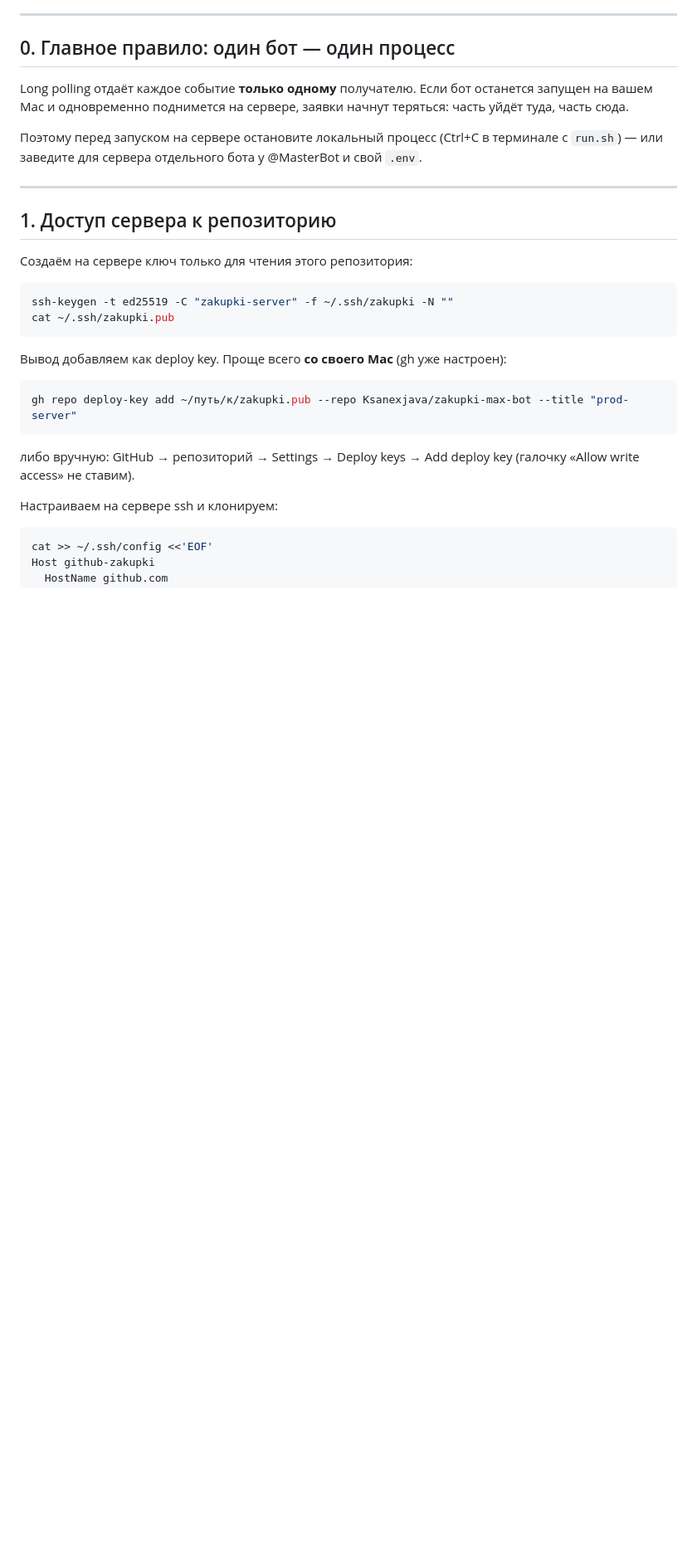
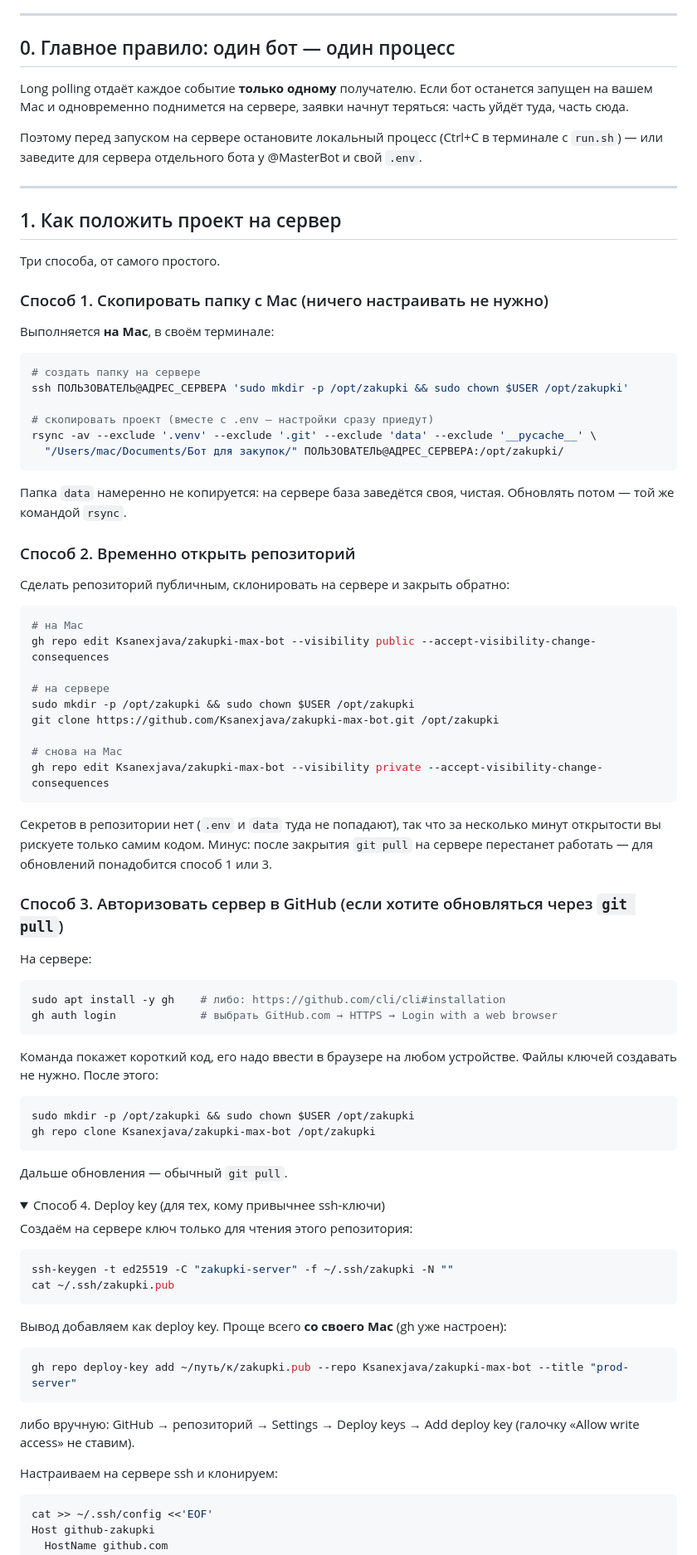
Before and after one commit to Ksanexjava/zakupki-max-bot, a Markdown page: DEPLOY.md, the part around one of its changes. Shown at 83% size. Rendered like a GitHub page; folded sections open; blank space fills up the shorter version.

Commit message:
DEPLOY: перенос на сервер без возни с ключами
Добавлены копирование папки по rsync, временное открытие репозитория
и вход через gh auth login; deploy key убран под спойлер как вариант
для тех, кому он привычен.

Co-Authored-By: Claude Opus 5 <noreply@anthropic.com>

````diff
--- a/DEPLOY.md
+++ b/DEPLOY.md
@@ -25,7 +25,70 @@ Long polling отдаёт каждое событие **только одном
 
 ---
 
-## 1. Доступ сервера к репозиторию
+## 1. Как положить проект на сервер
+
+Три способа, от самого простого.
+
+### Способ 1. Скопировать папку с Mac (ничего настраивать не нужно)
+
+Выполняется **на Mac**, в своём терминале:
+
+```bash
+# создать папку на сервере
+ssh ПОЛЬЗОВАТЕЛЬ@АДРЕС_СЕРВЕРА 'sudo mkdir -p /opt/zakupki && sudo chown $USER /opt/zakupki'
+
+# скопировать проект (вместе с .env — настройки сразу приедут)
+rsync -av --exclude '.venv' --exclude '.git' --exclude 'data' --exclude '__pycache__' \
+  "/Users/mac/Documents/Бот для закупок/" ПОЛЬЗОВАТЕЛЬ@АДРЕС_СЕРВЕРА:/opt/zakupki/
+```
+
+Папка `data` намеренно не копируется: на сервере база заведётся своя, чистая.
+Обновлять потом — той же командой `rsync`.
+
+### Способ 2. Временно открыть репозиторий
+
+Сделать репозиторий публичным, склонировать на сервере и закрыть обратно:
+
+```bash
+# на Mac
+gh repo edit Ksanexjava/zakupki-max-bot --visibility public --accept-visibility-change-consequences
+
+# на сервере
+sudo mkdir -p /opt/zakupki && sudo chown $USER /opt/zakupki
+git clone https://github.com/Ksanexjava/zakupki-max-bot.git /opt/zakupki
+
+# снова на Mac
+gh repo edit Ksanexjava/zakupki-max-bot --visibility private --accept-visibility-change-consequences
+```
+
+Секретов в репозитории нет (`.env` и `data` туда не попадают), так что за
+несколько минут открытости вы рискуете только самим кодом. Минус: после
+закрытия `git pull` на сервере перестанет работать — для обновлений
+понадобится способ 1 или 3.
+
+### Способ 3. Авторизовать сервер в GitHub (если хотите обновляться через `git pull`)
+
+На сервере:
+
+```bash
+sudo apt install -y gh    # либо: https://github.com/cli/cli#installation
+gh auth login             # выбрать GitHub.com → HTTPS → Login with a web browser
+```
+
+Команда покажет короткий код, его надо ввести в браузере на любом устройстве.
+Файлы ключей создавать не нужно. После этого:
+
+```bash
+sudo mkdir -p /opt/zakupki && sudo chown $USER /opt/zakupki
+gh repo clone Ksanexjava/zakupki-max-bot /opt/zakupki
+```
+
+Дальше обновления — обычный `git pull`.
+
+<details>
+<summary>Способ 4. Deploy key (для тех, кому привычнее ssh-ключи)</summary>
+
+
 
 Создаём на сервере ключ только для чтения этого репозитория:
 
````
Also changed, not shown: other parts of DEPLOY.md (+9 -1 lines).
